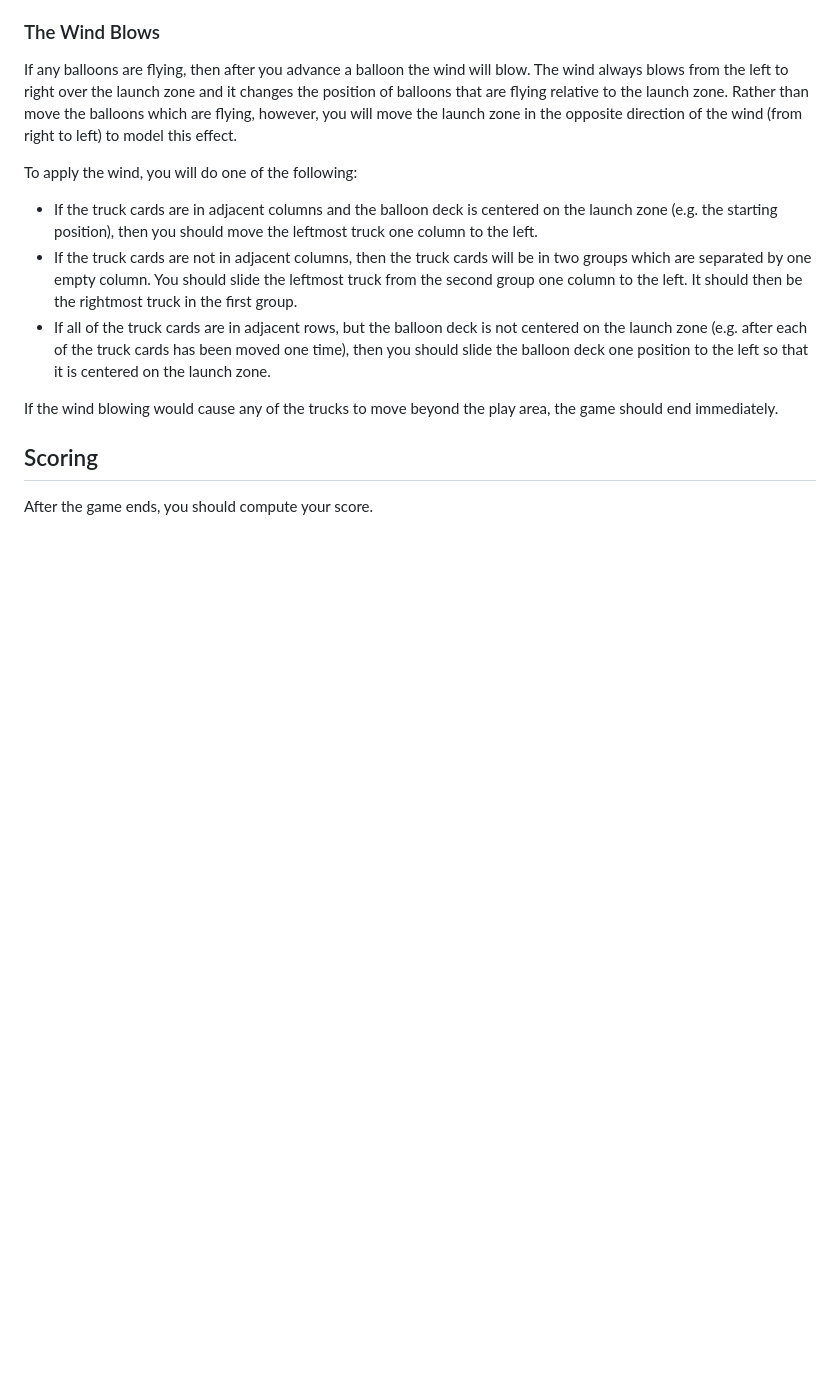
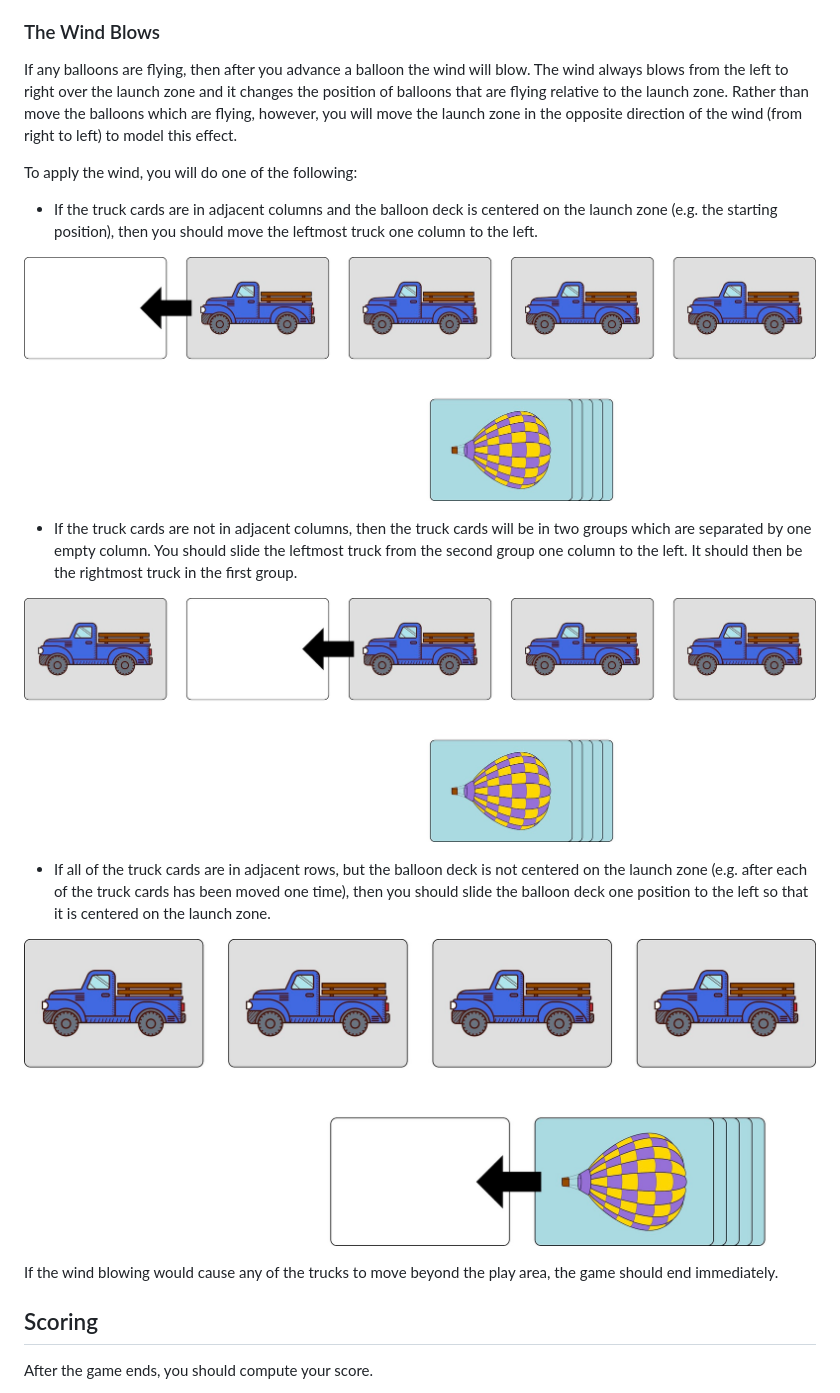
Before and after one commit to michaelpatrickpurcell/balloon-spectacular, a Markdown page: README.md, the part around the change. GitHub-like rendering; pictures changed too: wind_diagram_1.jpg (added), wind_diagram_2.jpg (added), wind_diagram_3.jpg (added); blank space fills up the shorter version.

Commit message:
Added wind diagrams to README.md

```diff
--- a/README.md
+++ b/README.md
@@ -61,8 +61,16 @@ If any balloons are flying, then after you advance a balloon the wind will blow.
 
 To apply the wind, you will do one of the following:
   - If the truck cards are in adjacent columns and the balloon deck is centered on the launch zone (e.g. the starting position), then you should move the leftmost truck one column to the left.
+
+  ![The wind blows when the trucks are in a single group and the baloon deck is centered on the launch zone.](wind_diagram_1.jpg)
+
   - If the truck cards are not in adjacent columns, then the truck cards will be in two groups which are separated by one empty column. You should slide the leftmost truck from the second group one column to the left. It should then be the rightmost truck in the first group.
+
+  ![The wind blows when the trucks are in two groups.](wind_diagram_2.jpg)
+
   - If all of the truck cards are in adjacent rows, but the balloon deck is not centered on the launch zone (e.g. after each of the truck cards has been moved one time), then you should slide the balloon deck one position to the left so that it is centered on the launch zone.
+
+  ![The wind blows when the trucks are in a single group and the baloon deck is not centered on the launch zone.](wind_diagram_3.jpg)
 
 If the wind blowing would cause any of the trucks to move beyond the play area, the game should end immediately.
 
```
Also changed, not shown: 5 other files.
